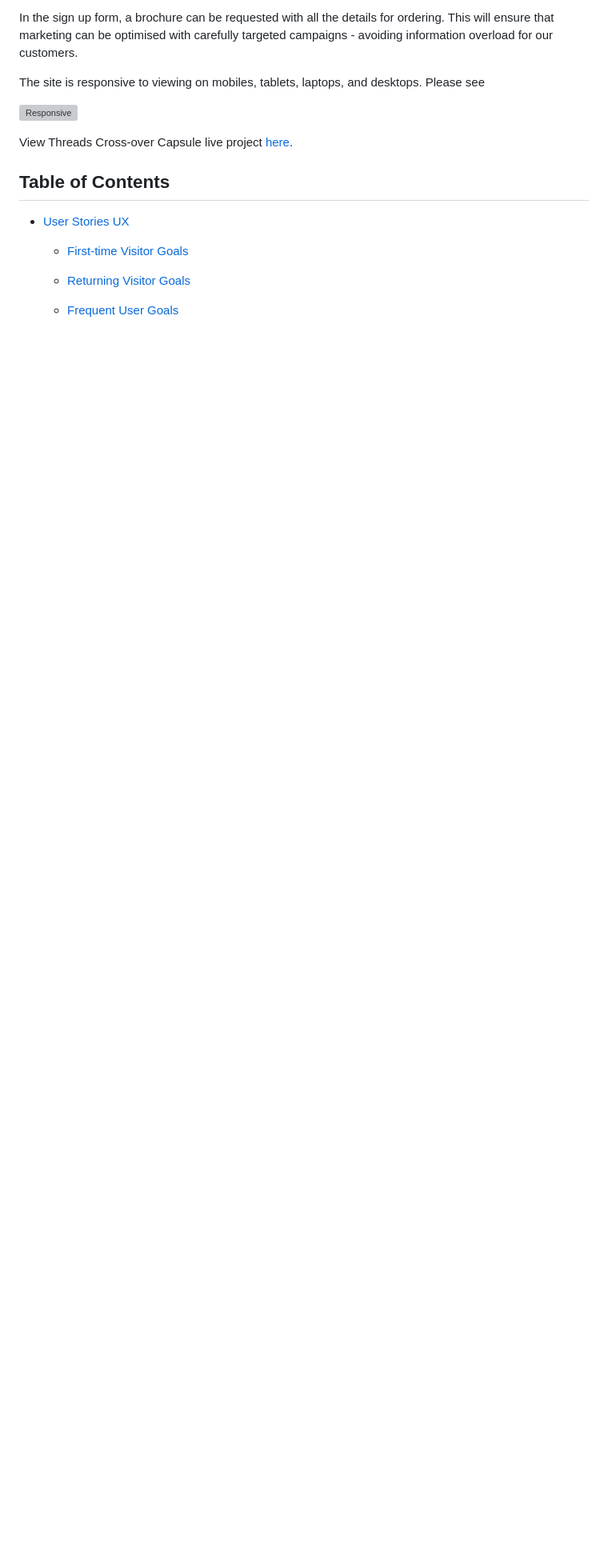
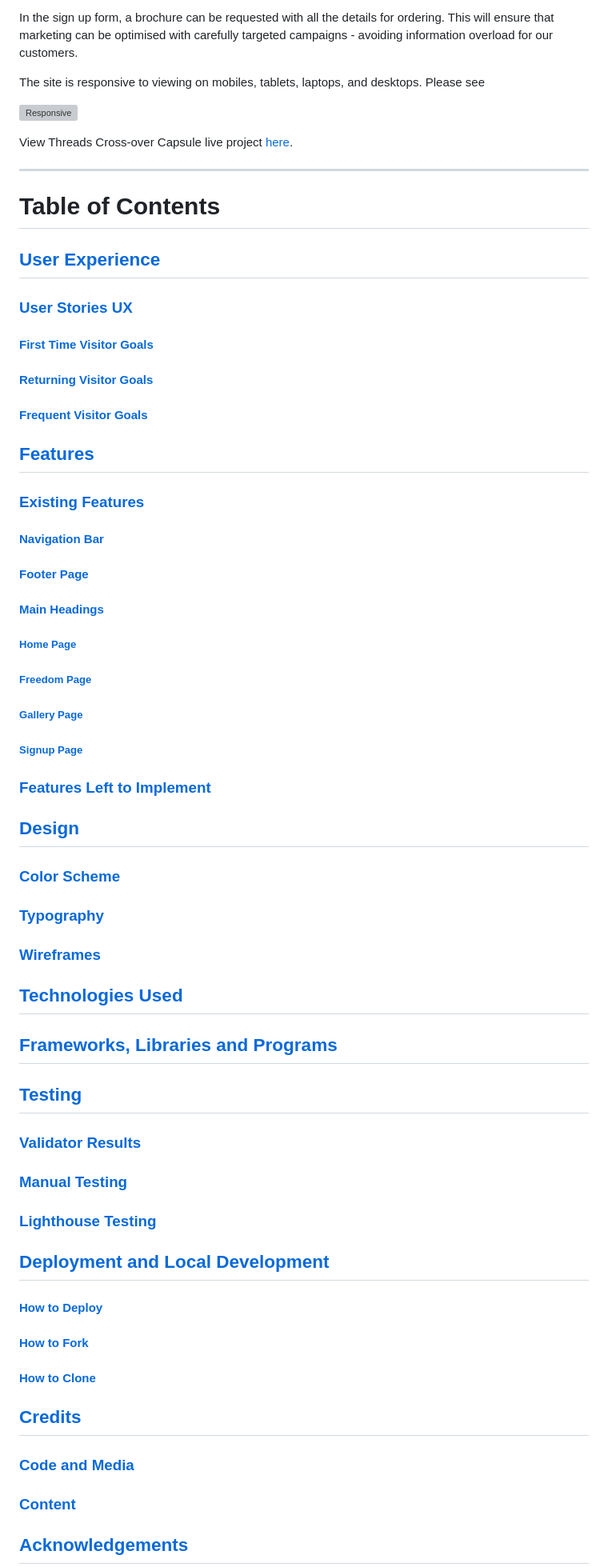
Before and after one commit to CaylinDewey/cross-over-capsule-102, a Markdown page: README.md, the part around the change printed below. Shown: that part at 80% size. Drawn GitHub-style; blank space fills up the shorter version; grey boxes are pictures that could not be loaded.

```diff
--- a/README.md
+++ b/README.md
@@ -11,10 +11,40 @@ The site is responsive to viewing on mobiles, tablets, laptops, and desktops. Pl
 
  View Threads Cross-over Capsule live project [here](https://caylindewey.github.io/cross-over-capsule-102/).
 
-## Table of Contents
-- [User Stories UX](#user-stories-ux)
+- - -
 
-    - [First-time Visitor Goals](#first-time-visitor-goals)
-    - [Returning Visitor Goals](#returning-visitor-goals-scalability-and-future-proof)
-    - [Frequent User Goals](#frequent-user-goals)
+# Table of Contents
+## [User Experience](#user-experience-1)
+### [User Stories UX](#user-stories-ux-1)
+#### [First Time Visitor Goals](#first-time-visitor-goals-1)
+#### [Returning Visitor Goals](#returning-visitor-goals-1)
+#### [Frequent Visitor Goals](#frequent-visitor-goals-1)
+## [Features](#features-1)
+### [Existing Features](#existing-features-1)
+#### [Navigation Bar](#navigation-bar-1)
+#### [Footer Page](#footer-page-1)
+#### [Main Headings](#main-headings-1)
+##### [Home Page](#home-page-1)
+##### [Freedom Page](#freedom-page-1)
+##### [Gallery Page](#gallery-page-1)
+##### [Signup Page](#signup-page-1)
+### [Features Left to Implement](#features-left-to-implement-1)
+## [Design](#design-1)
+### [Color Scheme](#color-scheme-1)
+### [Typography](#typography-1)
+### [Wireframes](#wireframes-1)
+## [Technologies Used](#technologies-used-1)
+## [Frameworks, Libraries and Programs](#frameworks-libraries-and-programs-1)
+## [Testing](#testing-1)
+### [Validator Results](#validator-results-1)
+### [Manual Testing](#manual-testing-1)
+### [Lighthouse Testing](#lighthouse-testing-1)
+## [Deployment and Local Development](#deployment-and-local-development-1)
+#### [How to Deploy](#how-to-deploy-1)
+#### [How to Fork](#how-to-fork-1)
+#### [How to Clone](#how-to-clone-1)
+## [Credits](#credits-1)
+### [Code and Media](#code--media-1)
+### [Content](#content-1)
+## [Acknowledgements](#acknowledgements-1)
 
```
Also changed, not shown: other parts of README.md (+50 -118 lines).
